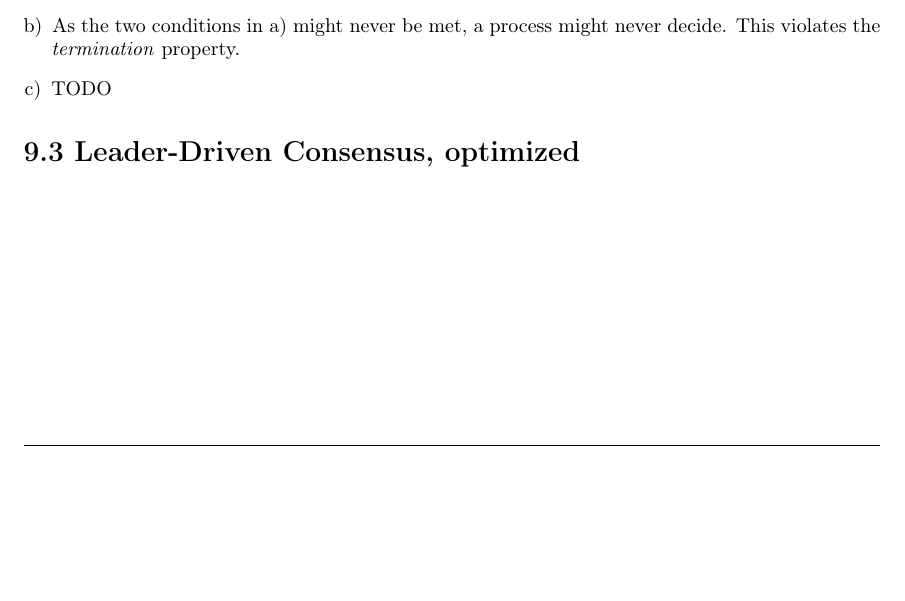
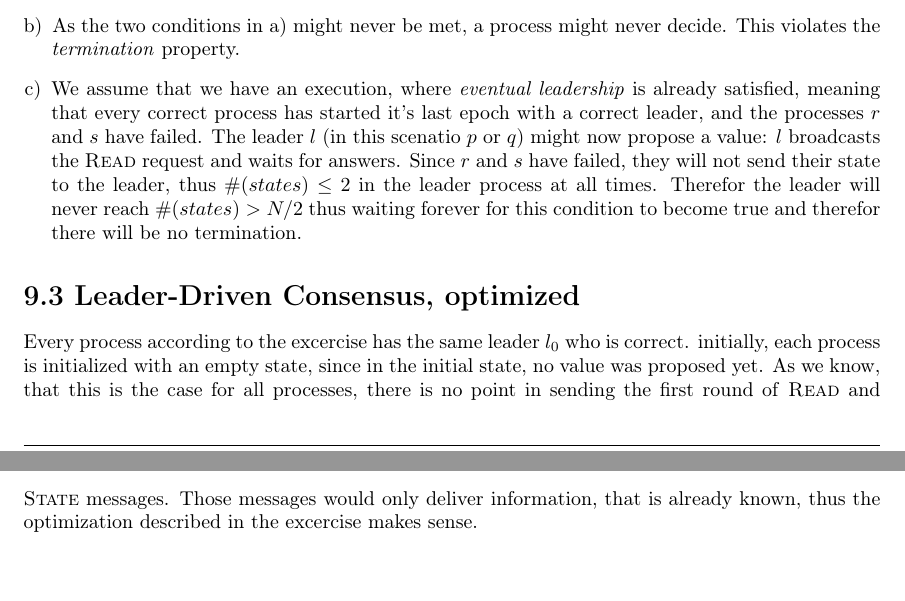
Before and after one commit to pascalgerig/distributed_algorithms, a LaTeX problem sheet (exercise/09/gerig_pascal_09.tex): part of the page before the commit and two parts of pages 1 and 2 of 2 after it, the two joined at a grey line, cut so that both start at the same text, the shorter picture padded with empty space. Compiled offline with pdfLaTeX.

Commit message:
finish first draft of ex 9

```diff
--- a/exercise/09/gerig_pascal_09.tex
+++ b/exercise/09/gerig_pascal_09.tex
@@ -57,10 +57,17 @@
         \item The algorithm needs more than $N/2$ states when reading from other processes, and more than $N/2$ confirmations when writing to other processes.
         This ensures, that at least one process whitnesses the writes. If a majority of processes is faulty and do not respond, then the conditions $\#(states) > N/2$ and $accepted > N/2$ might never be satisfied.
         \item As the two conditions in a) might never be met, a process might never decide. This violates the \textit{termination} property.
-        \item TODO
+        \item We assume that we have an execution, where \textit{eventual leadership} is already satisfied, meaning that every correct process has started it's last epoch with a correct leader, and the processes $r$ and $s$ have failed.
+        The leader $l$ (in this scenatio $p$ or $q$) might now propose a value: $l$ broadcasts the \textsc{Read} request and waits for answers.
+        Since $r$ and $s$ have failed, they will not send their state to the leader, thus $\#(states) \leq 2$ in the leader process at all times.
+        Therefor the leader will never reach $\#(states) > N/2$ thus waiting forever for this condition to become true and therefor there will be no termination.
     \end{enumerate}
 
     \section*{9.3 Leader-Driven Consensus, optimized}
+    Every process according to the excercise has the same leader $l_0$ who is correct.
+    initially, each process is initialized with an empty state, since in the initial state, no value was proposed yet.
+    As we know, that this is the case for all processes, there is no point in sending the first round of \textsc{Read} and \textsc{State} messages.
+    Those messages would only deliver information, that is already known, thus the optimization described in the excercise makes sense.
 
 
 \end{document}s
```
